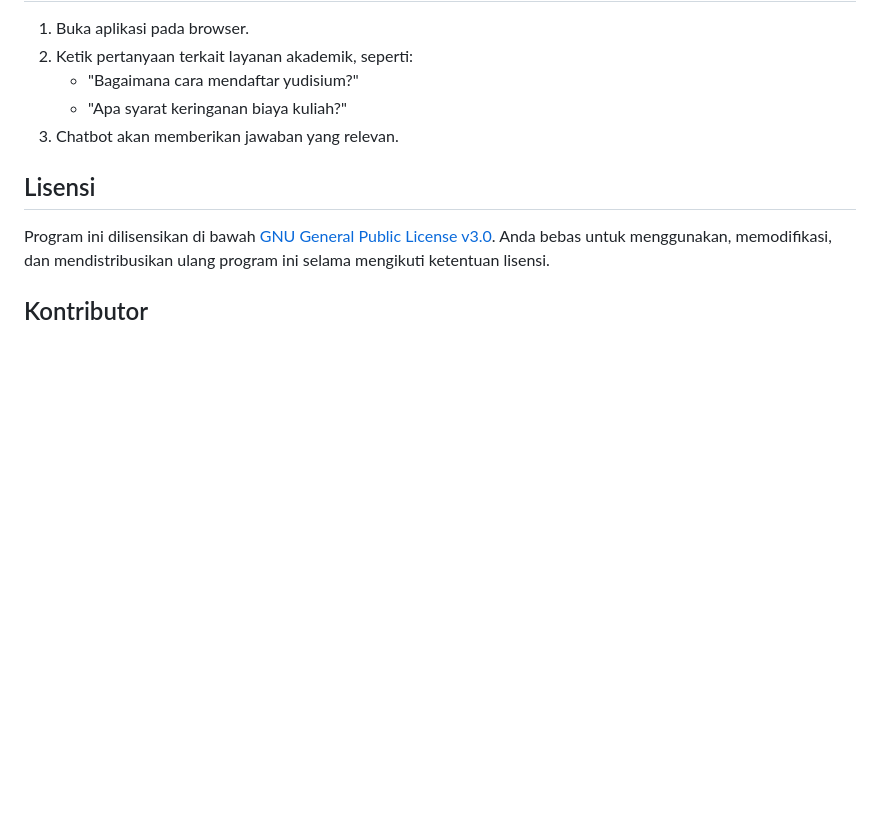
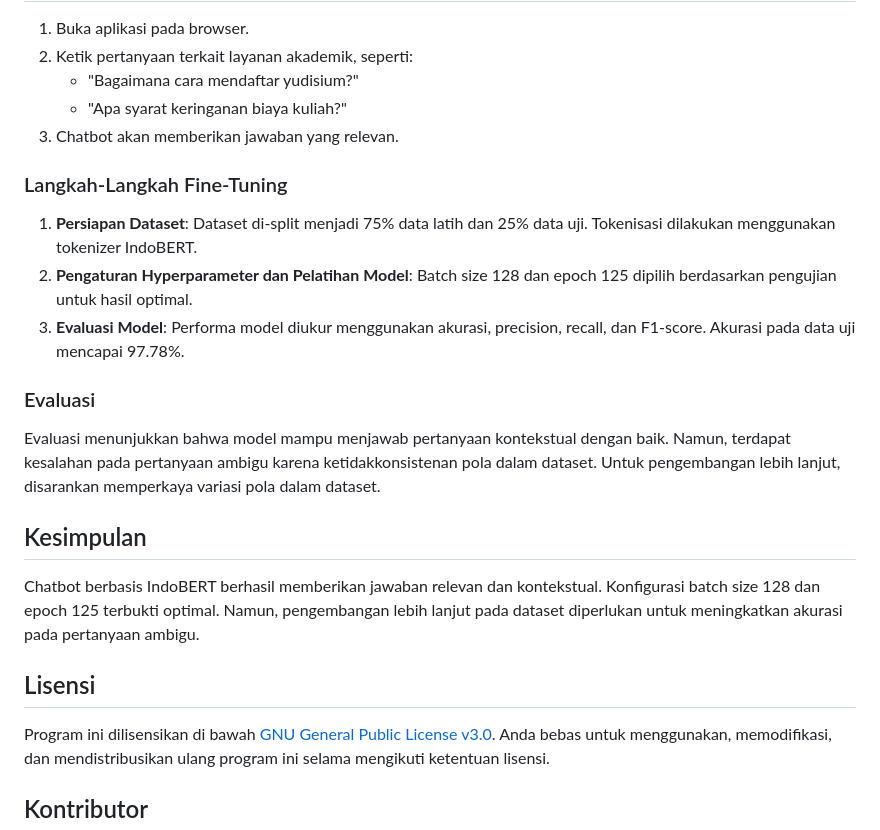
Before and after one commit to fhabibiii/BIF-Chatbot, a Markdown page: README.md, the part around the change. Rendered like a GitHub page; blank space fills up the shorter version.

Commit message:
Bismillah

```diff
--- a/README.md
+++ b/README.md
@@ -54,6 +54,17 @@ Website ini dibangun menggunakan **Flask** untuk mengelola backend. Model yang d
    - "Apa syarat keringanan biaya kuliah?"
 3. Chatbot akan memberikan jawaban yang relevan.
 
+### Langkah-Langkah Fine-Tuning
+1. **Persiapan Dataset**: Dataset di-split menjadi 75% data latih dan 25% data uji. Tokenisasi dilakukan menggunakan tokenizer IndoBERT.
+2. **Pengaturan Hyperparameter dan Pelatihan Model**: Batch size 128 dan epoch 125 dipilih berdasarkan pengujian untuk hasil optimal.
+4. **Evaluasi Model**: Performa model diukur menggunakan akurasi, precision, recall, dan F1-score. Akurasi pada data uji mencapai 97.78%.
+
+### Evaluasi
+Evaluasi menunjukkan bahwa model mampu menjawab pertanyaan kontekstual dengan baik. Namun, terdapat kesalahan pada pertanyaan ambigu karena ketidakkonsistenan pola dalam dataset. Untuk pengembangan lebih lanjut, disarankan memperkaya variasi pola dalam dataset.
+
+## Kesimpulan
+Chatbot berbasis IndoBERT berhasil memberikan jawaban relevan dan kontekstual. Konfigurasi batch size 128 dan epoch 125 terbukti optimal. Namun, pengembangan lebih lanjut pada dataset diperlukan untuk meningkatkan akurasi pada pertanyaan ambigu.
+
 ## Lisensi
 Program ini dilisensikan di bawah [GNU General Public License v3.0](https://www.gnu.org/licenses/gpl-3.0.html). Anda bebas untuk menggunakan, memodifikasi, dan mendistribusikan ulang program ini selama mengikuti ketentuan lisensi.
 
```
